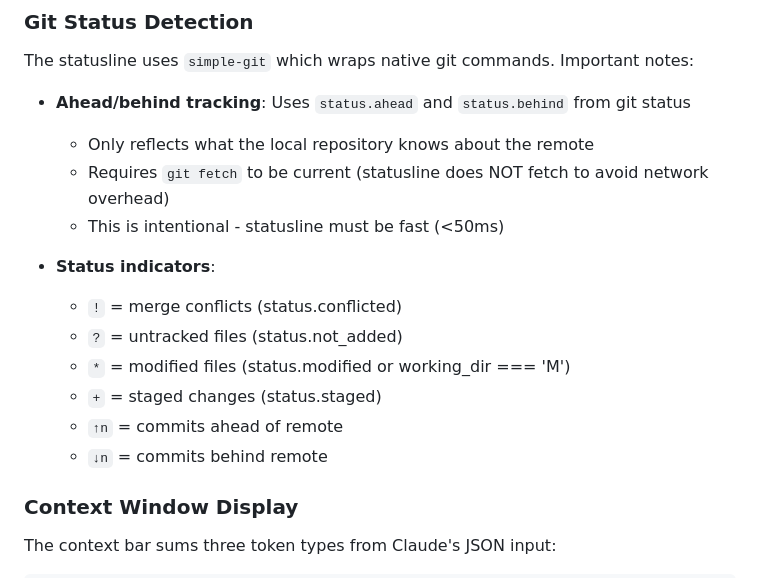
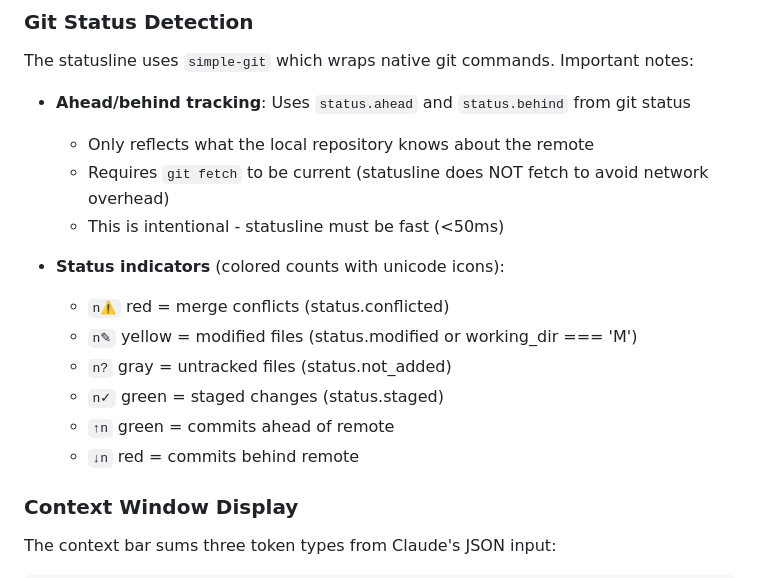
Before and after one commit to bitbonsai/claude-status, a Markdown page: CLAUDE.md, the part around the change. Rendered like a GitHub page.

Commit message:
Update shell version and docs to match new indicator style

```diff
--- a/CLAUDE.md
+++ b/CLAUDE.md
@@ -73,13 +73,13 @@ The statusline uses `simple-git` which wraps native git commands. Important note
   - Requires `git fetch` to be current (statusline does NOT fetch to avoid network overhead)
   - This is intentional - statusline must be fast (<50ms)
 
-- **Status indicators**:
-  - `!` = merge conflicts (status.conflicted)
-  - `?` = untracked files (status.not_added)
-  - `*` = modified files (status.modified or working_dir === 'M')
-  - `+` = staged changes (status.staged)
-  - `↑n` = commits ahead of remote
-  - `↓n` = commits behind remote
+- **Status indicators** (colored counts with unicode icons):
+  - `n⚠` red = merge conflicts (status.conflicted)
+  - `n✎` yellow = modified files (status.modified or working_dir === 'M')
+  - `n?` gray = untracked files (status.not_added)
+  - `n✓` green = staged changes (status.staged)
+  - `↑n` green = commits ahead of remote
+  - `↓n` red = commits behind remote
 
 ### Context Window Display
 
```
Also changed, not shown: README.md (+1 -1 lines).
